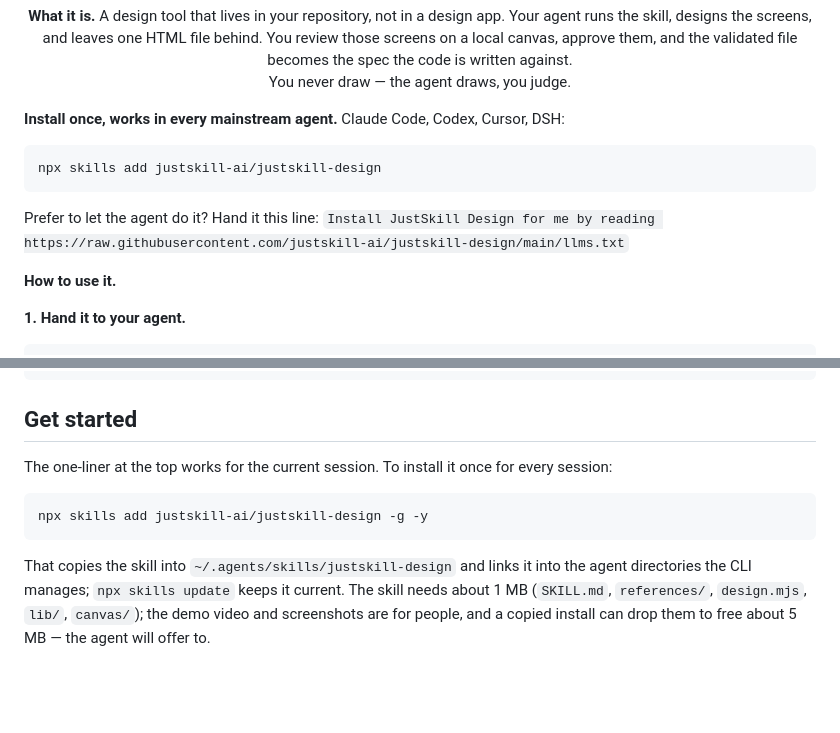
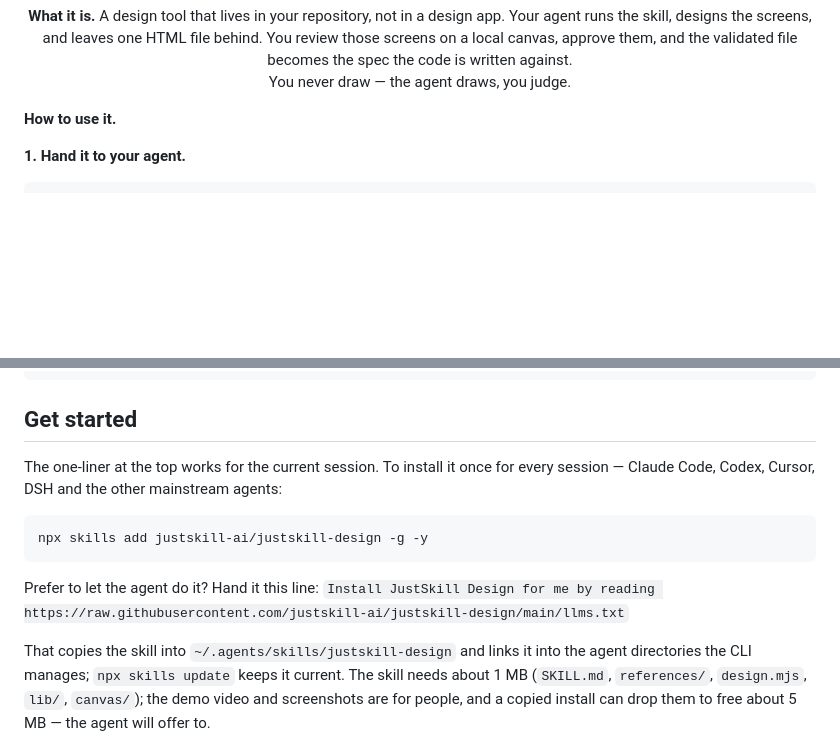
Before and after one commit to justskill-ai/justskill-design, a Markdown page: README.en.md, 2 parts joined by grey strips. Drawn GitHub-style; blank space fills up the shorter version.

````diff
--- a/README.en.md
+++ b/README.en.md
@@ -24,14 +24,6 @@ becomes the spec the code is written against.<br>
 You never draw — the agent draws, you judge.
 
 </div>
-
-**Install once, works in every mainstream agent.** Claude Code, Codex, Cursor, DSH:
-
-```text
-npx skills add justskill-ai/justskill-design
-```
-
-Prefer to let the agent do it? Hand it this line: `Install JustSkill Design for me by reading https://raw.githubusercontent.com/justskill-ai/justskill-design/main/llms.txt`
 
 **How to use it.**
 
@@ -158,11 +150,13 @@ node design.mjs serve examples/alarm.html
 ## Get started
 
 The one-liner at the top works for the current session. To install it once for
-every session:
+every session — Claude Code, Codex, Cursor, DSH and the other mainstream agents:
 
 ```sh
 npx skills add justskill-ai/justskill-design -g -y
 ```
+
+Prefer to let the agent do it? Hand it this line: `Install JustSkill Design for me by reading https://raw.githubusercontent.com/justskill-ai/justskill-design/main/llms.txt`
 
 That copies the skill into `~/.agents/skills/justskill-design` and links it into
 the agent directories the CLI manages; `npx skills update` keeps it current. The
````
Also changed, not shown: README.md (+3 -9 lines).
